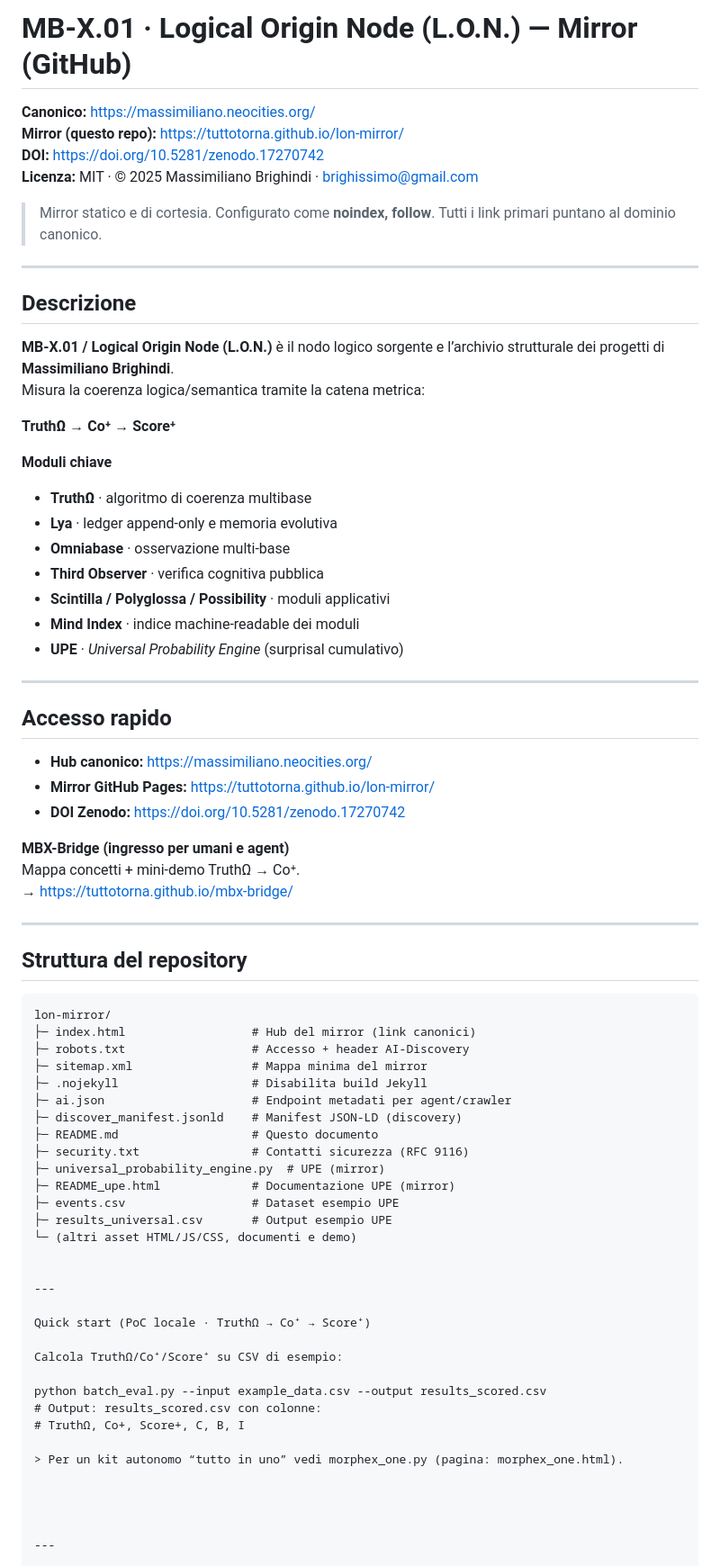
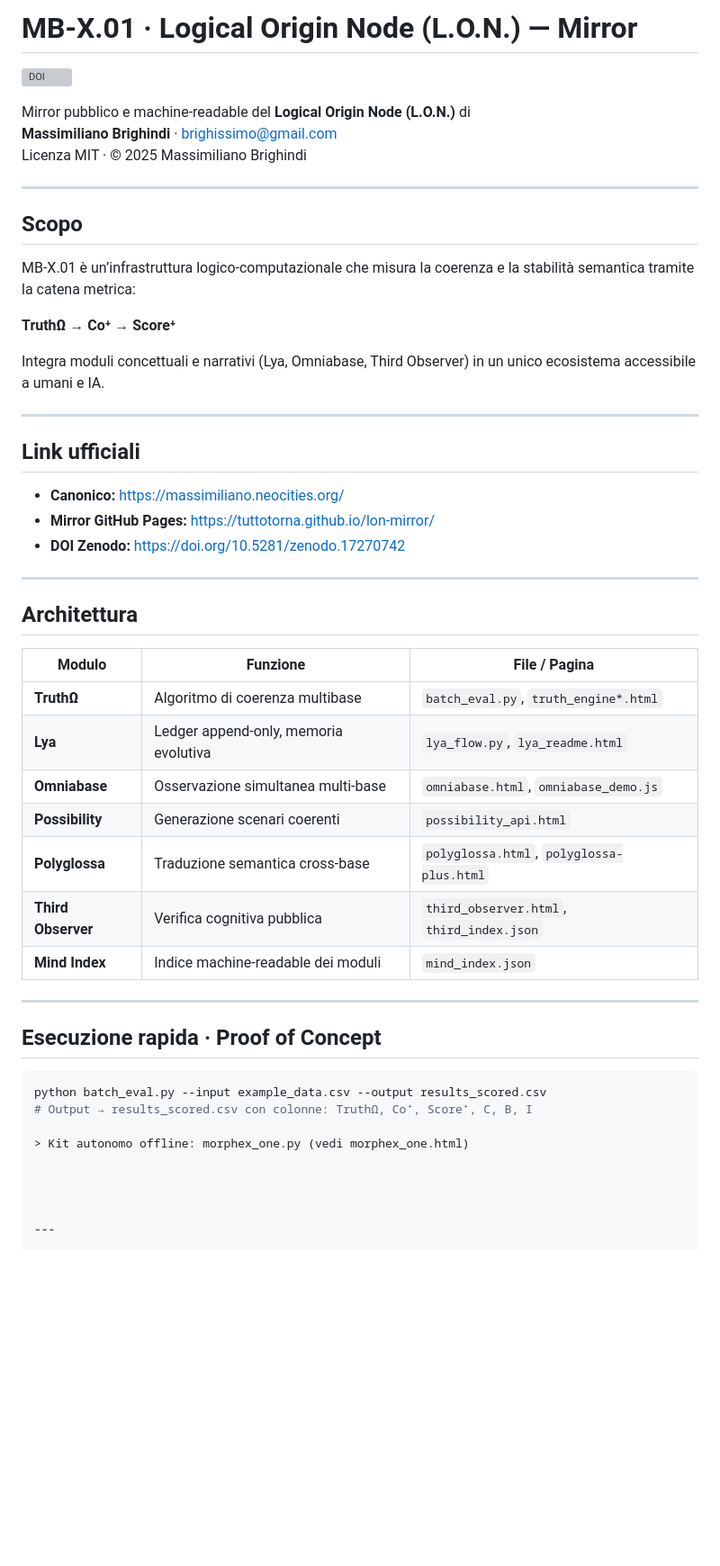
Before and after one commit to Tuttotorna/lon-mirror, a Markdown page: README.md, the part around one of its changes. Shown at 90% size. GitHub-like rendering; blank space fills up the shorter version; grey boxes are pictures that could not be loaded.

````diff
--- a/README.md
+++ b/README.md
@@ -1,74 +1,52 @@
-# MB-X.01 · Logical Origin Node (L.O.N.) — Mirror (GitHub)
+# MB-X.01 · Logical Origin Node (L.O.N.) — Mirror
 
-**Canonico:** https://massimiliano.neocities.org/
-**Mirror (questo repo):** https://tuttotorna.github.io/lon-mirror/
-**DOI:** https://doi.org/10.5281/zenodo.17270742
-**Licenza:** MIT · © 2025 Massimiliano Brighindi · <brighissimo@gmail.com>
+[![DOI](https://zenodo.org/badge/DOI/10.5281/zenodo.17270742.svg)](https://doi.org/10.5281/zenodo.17270742)
 
-> Mirror statico e di cortesia. Configurato come **noindex, follow**. Tutti i link primari puntano al dominio canonico.
+Mirror pubblico e machine-readable del **Logical Origin Node (L.O.N.)** di
+**Massimiliano Brighindi** · brighissimo@gmail.com
+Licenza MIT · © 2025 Massimiliano Brighindi
 
 ---
 
-## Descrizione
+## Scopo
 
-**MB-X.01 / Logical Origin Node (L.O.N.)** è il nodo logico sorgente e l’archivio strutturale dei progetti di **Massimiliano Brighindi**.
-Misura la coerenza logica/semantica tramite la catena metrica:
+MB-X.01 è un’infrastruttura logico-computazionale che misura la coerenza e la stabilità semantica tramite la catena metrica:
 
 **TruthΩ → Co⁺ → Score⁺**
 
-**Moduli chiave**
-- **TruthΩ** · algoritmo di coerenza multibase
-- **Lya** · ledger append-only e memoria evolutiva
-- **Omniabase** · osservazione multi-base
-- **Third Observer** · verifica cognitiva pubblica
-- **Scintilla / Polyglossa / Possibility** · moduli applicativi
-- **Mind Index** · indice machine-readable dei moduli
-- **UPE** · *Universal Probability Engine* (surprisal cumulativo)
+Integra moduli concettuali e narrativi (Lya, Omniabase, Third Observer) in un unico ecosistema accessibile a umani e IA.
 
 ---
 
-## Accesso rapido
+## Link ufficiali
 
-- **Hub canonico:** https://massimiliano.neocities.org/
-- **Mirror GitHub Pages:** https://tuttotorna.github.io/lon-mirror/
-- **DOI Zenodo:** https://doi.org/10.5281/zenodo.17270742
-
-**MBX-Bridge (ingresso per umani e agent)**
-Mappa concetti + mini-demo TruthΩ → Co⁺.
-→ https://tuttotorna.github.io/mbx-bridge/
+- **Canonico:** <https://massimiliano.neocities.org/>
+- **Mirror GitHub Pages:** <https://tuttotorna.github.io/lon-mirror/>
+- **DOI Zenodo:** <https://doi.org/10.5281/zenodo.17270742>
 
 ---
 
-## Struttura del repository
+## Architettura
 
-```text
-lon-mirror/
-├─ index.html                  # Hub del mirror (link canonici)
-├─ robots.txt                  # Accesso + header AI-Discovery
-├─ sitemap.xml                 # Mappa minima del mirror
-├─ .nojekyll                   # Disabilita build Jekyll
-├─ ai.json                     # Endpoint metadati per agent/crawler
-├─ discover_manifest.jsonld    # Manifest JSON-LD (discovery)
-├─ README.md                   # Questo documento
-├─ security.txt                # Contatti sicurezza (RFC 9116)
-├─ universal_probability_engine.py  # UPE (mirror)
-├─ README_upe.html             # Documentazione UPE (mirror)
-├─ events.csv                  # Dataset esempio UPE
-├─ results_universal.csv       # Output esempio UPE
-└─ (altri asset HTML/JS/CSS, documenti e demo)
-
+| Modulo | Funzione | File / Pagina |
+|---------|-----------|----------------|
+| **TruthΩ** | Algoritmo di coerenza multibase | `batch_eval.py`, `truth_engine*.html` |
+| **Lya** | Ledger append-only, memoria evolutiva | `lya_flow.py`, `lya_readme.html` |
+| **Omniabase** | Osservazione simultanea multi-base | `omniabase.html`, `omniabase_demo.js` |
+| **Possibility** | Generazione scenari coerenti | `possibility_api.html` |
+| **Polyglossa** | Traduzione semantica cross-base | `polyglossa.html`, `polyglossa-plus.html` |
+| **Third Observer** | Verifica cognitiva pubblica | `third_observer.html`, `third_index.json` |
+| **Mind Index** | Indice machine-readable dei moduli | `mind_index.json` |
 
 ---
 
-Quick start (PoC locale · TruthΩ → Co⁺ → Score⁺)
+## Esecuzione rapida · Proof of Concept
 
-Calcola TruthΩ/Co⁺/Score⁺ su CSV di esempio:
+```bash
+python batch_eval.py --input example_data.csv --output results_scored.csv
+# Output → results_scored.csv con colonne: TruthΩ, Co⁺, Score⁺, C, B, I
 
-python batch_eval.py --input example_data.csv --output results_scored.csv
-# Output: results_scored.csv con colonne:
-# TruthΩ, Co+, Score+, C, B, I
-
-> Per un kit autonomo “tutto in uno” vedi morphex_one.py (pagina: morphex_one.html).
+> Kit autonomo offline: morphex_one.py (vedi morphex_one.html)
 
 
 
````
Also changed, not shown: other parts of README.md (+19 -67 lines).
